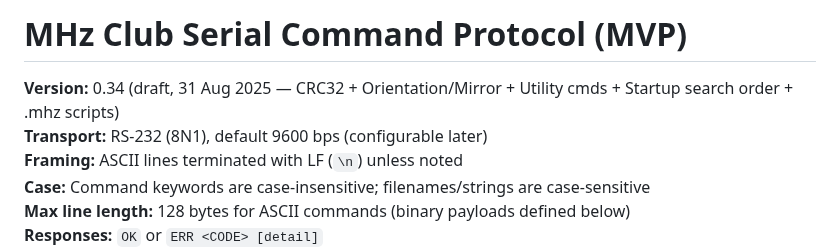
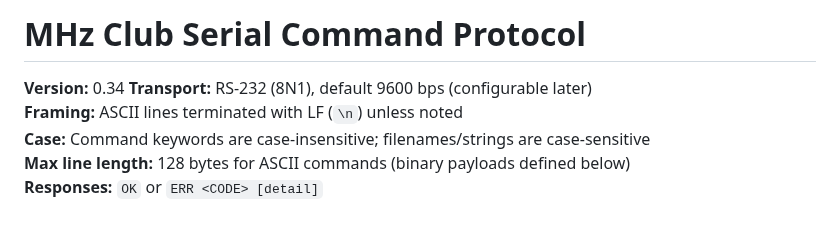
Before and after one commit to mhzclub/mhzclub.github.io, a Markdown page: docs/commands.md, the part around the change. Drawn GitHub-style; blank space fills up the shorter version.

Commit message:
fixed typos

```diff
--- a/docs/commands.md
+++ b/docs/commands.md
@@ -1,6 +1,6 @@
-# MHz Club Serial Command Protocol (MVP)
+# MHz Club Serial Command Protocol
 
-**Version:** 0.34 (draft, 31 Aug 2025 — CRC32 + Orientation/Mirror + Utility cmds + Startup search order + .mhz scripts)
+**Version:** 0.34
 **Transport:** RS‑232 (8N1), default 9600 bps (configurable later)
 **Framing:** ASCII lines terminated with LF (`\n`) unless noted
 **Case:** Command keywords are case‑insensitive; filenames/strings are case‑sensitive
```
